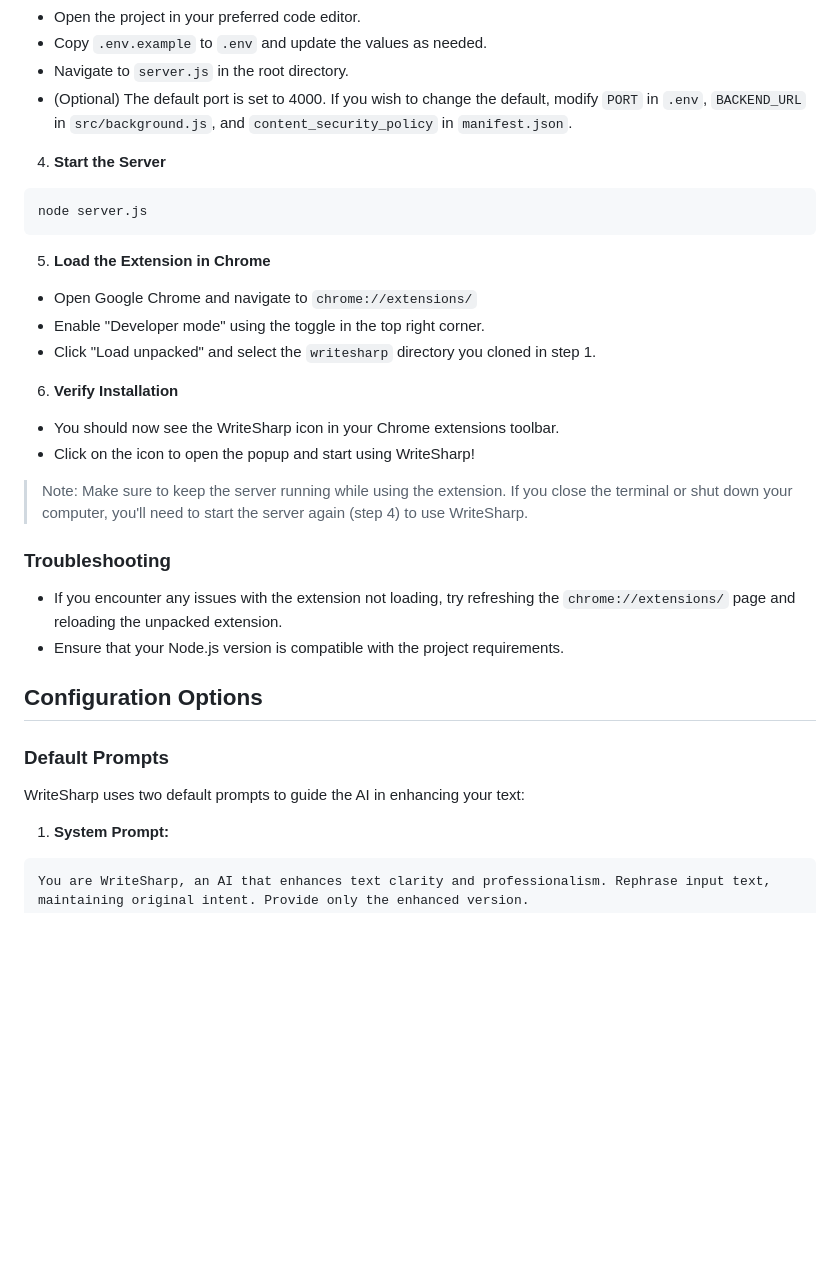
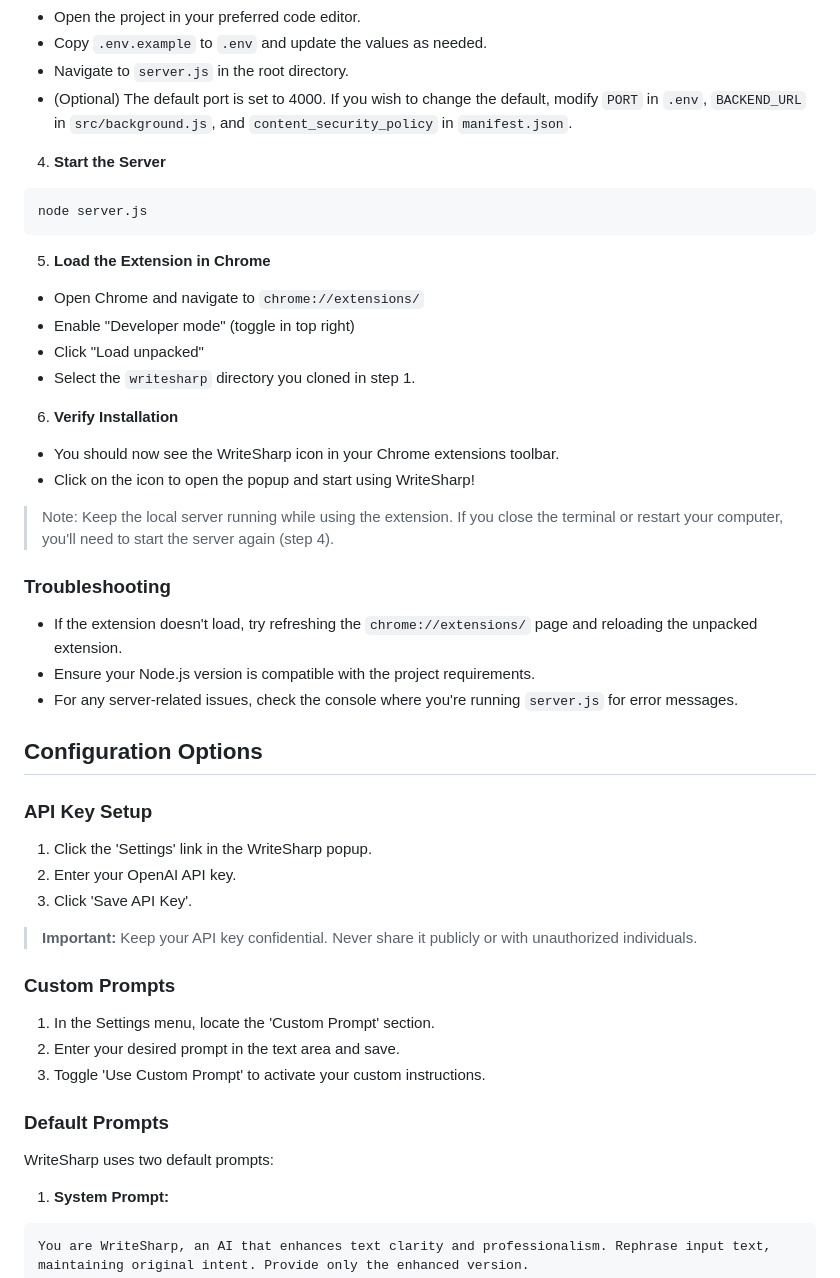
Before and after one commit to adurafayode/writesharp, a Markdown page: README.md, the part around the change printed below. Rendered like a GitHub page; blank space fills up the shorter version.

```diff
--- a/README.md
+++ b/README.md
@@ -59,7 +65,7 @@ npm install
 * Open the project in your preferred code editor.
 * Copy `.env.example` to `.env` and update the values as needed.
 * Navigate to `server.js` in the root directory.
-*  (Optional) The default port is set to 4000. If you wish to change the default, modify `PORT` in `.env`, `BACKEND_URL` in `src/background.js`, and `content_security_policy` in `manifest.json`.
+* (Optional) The default port is set to 4000. If you wish to change the default, modify `PORT` in `.env`, `BACKEND_URL` in `src/background.js`, and `content_security_policy` in `manifest.json`.
 
 4. **Start the Server**
 
@@ -69,27 +75,40 @@ node server.js
 
 5. **Load the Extension in Chrome**
 
-* Open Google Chrome and navigate to `chrome://extensions/`
-* Enable "Developer mode" using the toggle in the top right corner.
-* Click "Load unpacked" and select the `writesharp` directory you cloned in step 1.
+- Open Chrome and navigate to `chrome://extensions/`
+- Enable "Developer mode" (toggle in top right)
+- Click "Load unpacked"
+- Select the `writesharp` directory you cloned in step 1.
 
 6. **Verify Installation**
 
 * You should now see the WriteSharp icon in your Chrome extensions toolbar.
 * Click on the icon to open the popup and start using WriteSharp!
 
-> Note: Make sure to keep the server running while using the extension. If you close the terminal or shut down your computer, you'll need to start the server again (step 4) to use WriteSharp.
+> Note: Keep the local server running while using the extension. If you close the terminal or restart your computer, you'll need to start the server again (step 4).
 
 ### Troubleshooting
 
-* If you encounter any issues with the extension not loading, try refreshing the `chrome://extensions/` page and reloading the unpacked extension.
-* Ensure that your Node.js version is compatible with the project requirements.
+- If the extension doesn't load, try refreshing the `chrome://extensions/` page and reloading the unpacked extension.
+- Ensure your Node.js version is compatible with the project requirements.
+- For any server-related issues, check the console where you're running `server.js` for error messages.
 
 ## Configuration Options
 
+### API Key Setup
+1. Click the 'Settings' link in the WriteSharp popup.
+2. Enter your OpenAI API key.
+3. Click 'Save API Key'.
+
+> **Important:** Keep your API key confidential. Never share it publicly or with unauthorized individuals.
+
+### Custom Prompts
+1. In the Settings menu, locate the 'Custom Prompt' section.
+2. Enter your desired prompt in the text area and save.
+3. Toggle 'Use Custom Prompt' to activate your custom instructions.
+
 ### Default Prompts
-
-WriteSharp uses two default prompts to guide the AI in enhancing your text:
+WriteSharp uses two default prompts:
 
 1. **System Prompt:**
 
```
Also changed, not shown: other parts of README.md (+50 -43 lines).
